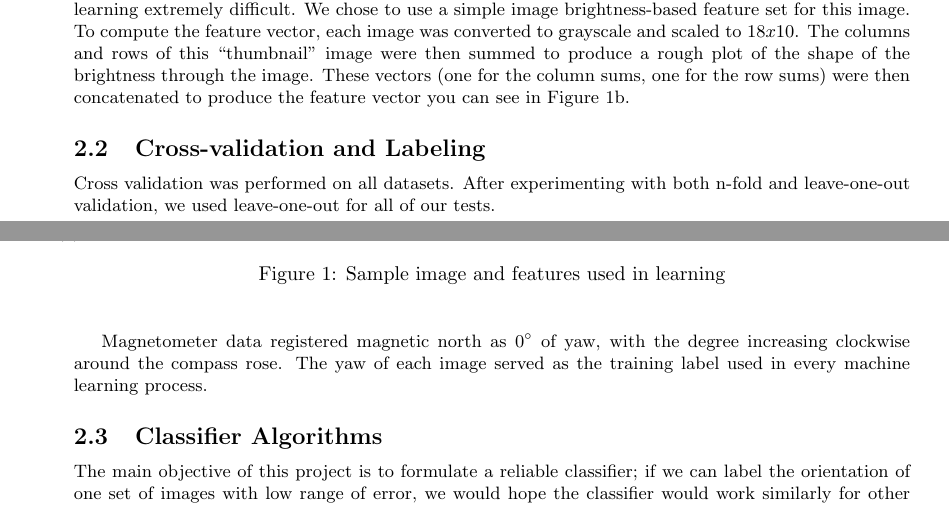
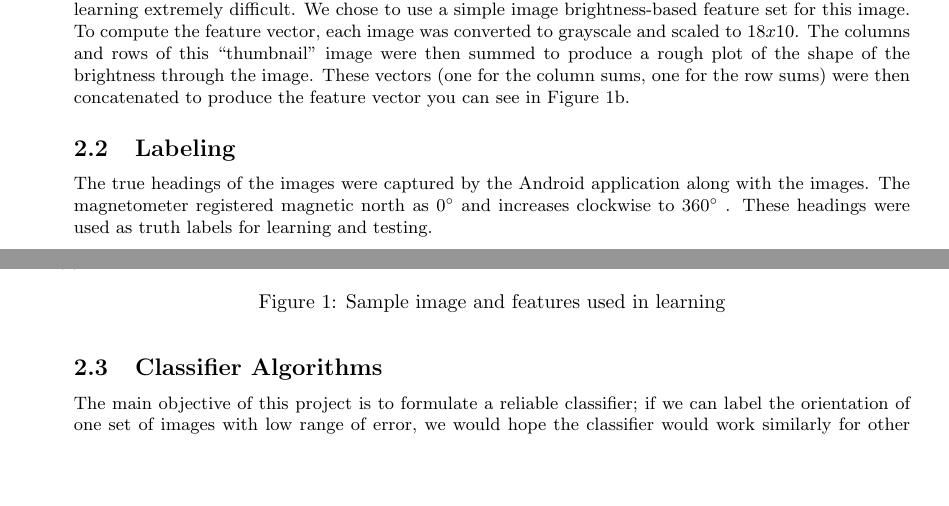
Before and after one commit to bminortx/FollowTheSunLaTeX, a LaTeX document (FollowTheSun.tex): two parts of pages 1 and 2 of 3, joined at a grey line, cut so that both start at the same text, the shorter picture padded with empty space. Compiled offline with pdfLaTeX.

Commit message:
Labeling changes.

```diff
--- a/FollowTheSun.tex
+++ b/FollowTheSun.tex
@@ -59,10 +59,8 @@ All Machine Learning algorithms used (described in Section 3) were part of the s
 \subsection{Features}
 Each image in our dataset has over 900,000 pixels so feature extraction is necessary. To use every pixel of every image as a feature for learning would not only be computationally infeasible, it would also make learning extremely difficult. We chose to use a simple image brightness-based feature set for this image. To compute the feature vector, each image was converted to grayscale and scaled to $18x10$. The columns and rows of this ``thumbnail'' image were then summed to produce a rough plot of the shape of the brightness through the image. These vectors (one for the column sums, one for the row sums) were then concatenated to produce the feature vector you can see in Figure \ref{img:woodley_features}.
 
-\subsection{Cross-validation and Labeling}
-Cross validation was performed on all datasets. After experimenting with both n-fold and leave-one-out validation, we used leave-one-out for all of our tests.
-
-Magnetometer data registered magnetic north as 0\degrees of yaw, with the degree increasing clockwise around the compass rose. The yaw of each image served as the training label used in every machine learning process.
+\subsection{Labeling}
+The true headings of the images were captured by the Android application along with the images. The magnetometer  registered magnetic north as 0\degrees and increases clockwise to 360\degrees. These headings were used as truth labels for learning and testing.
 
 %%
 \subsection{Classifier Algorithms}
```
